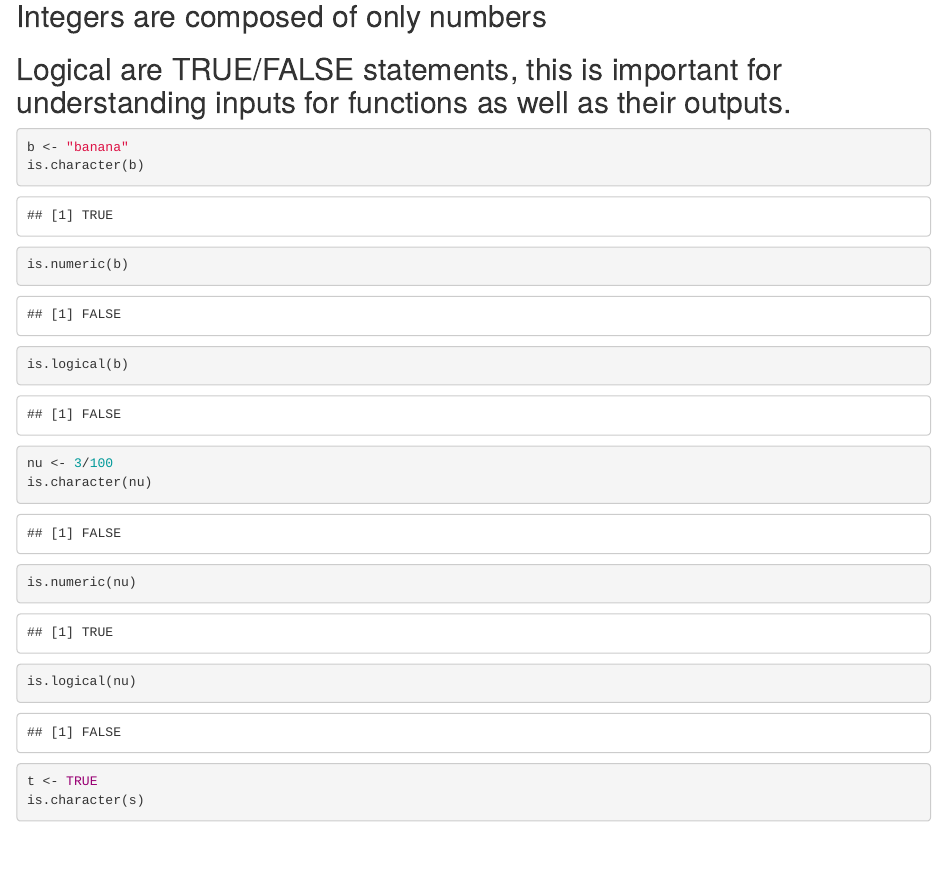
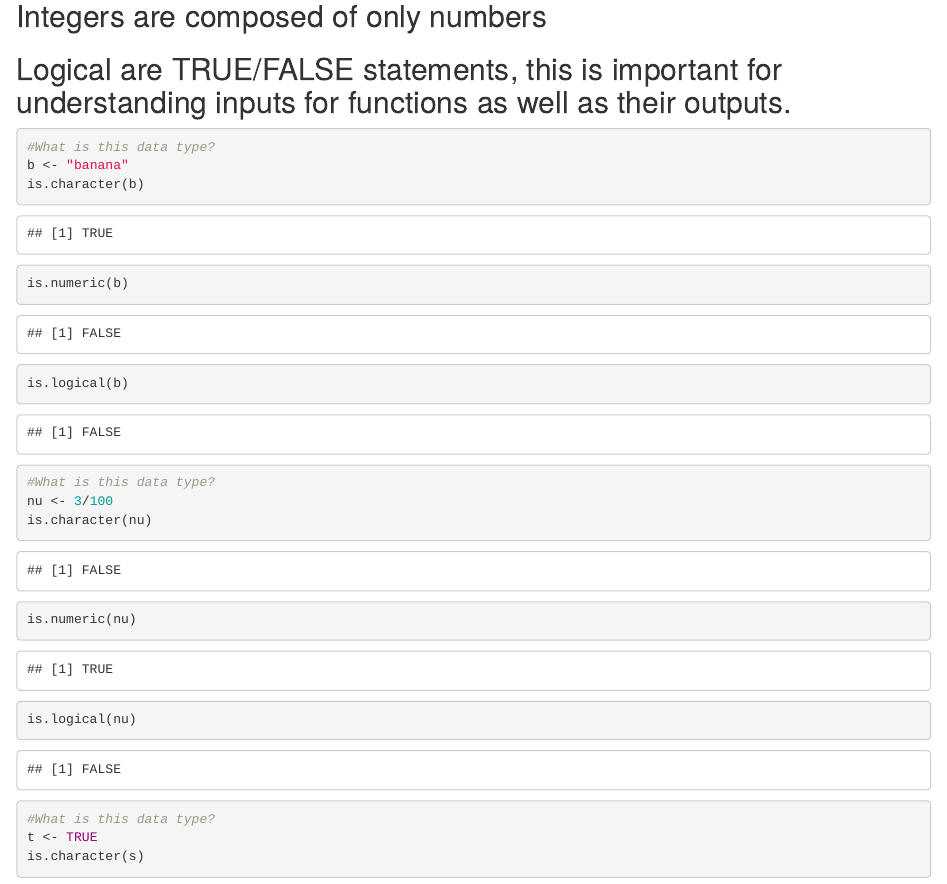
Before and after one commit to ruchirakrishnamurthy/DAnC_meeting, an R Markdown document (Variables_Assignment.Rmd): the page in a window 1100 px wide, from 1280 px down. Rendered offline with R 4.5, knitr and Pandoc, with nearby package versions; some code elsewhere in the file could not run offline.

Commit message:
Additional clarity on data types

````diff
--- a/Variables_Assignment.Rmd
+++ b/Variables_Assignment.Rmd
@@ -41,12 +41,14 @@ x <- x + 2 #Notice that the variable 'x' updated from 2 to 3 in your enviroment
 ## Integers are composed of only numbers
 ## Logical are TRUE/FALSE statements, this is important for understanding inputs for functions as well as their outputs.
 ```{r}
+#What is this data type?
 b <- "banana"
 is.character(b)
 is.numeric(b)
 is.logical(b)
 ```
 ```{r}
+#What is this data type?
 nu <- 3/100
 is.character(nu)
 is.numeric(nu)
@@ -54,6 +56,7 @@ is.logical(nu)
 ```
 
 ```{r}
+#What is this data type?
 t <- TRUE
 is.character(s)
 is.numeric(s)
````
